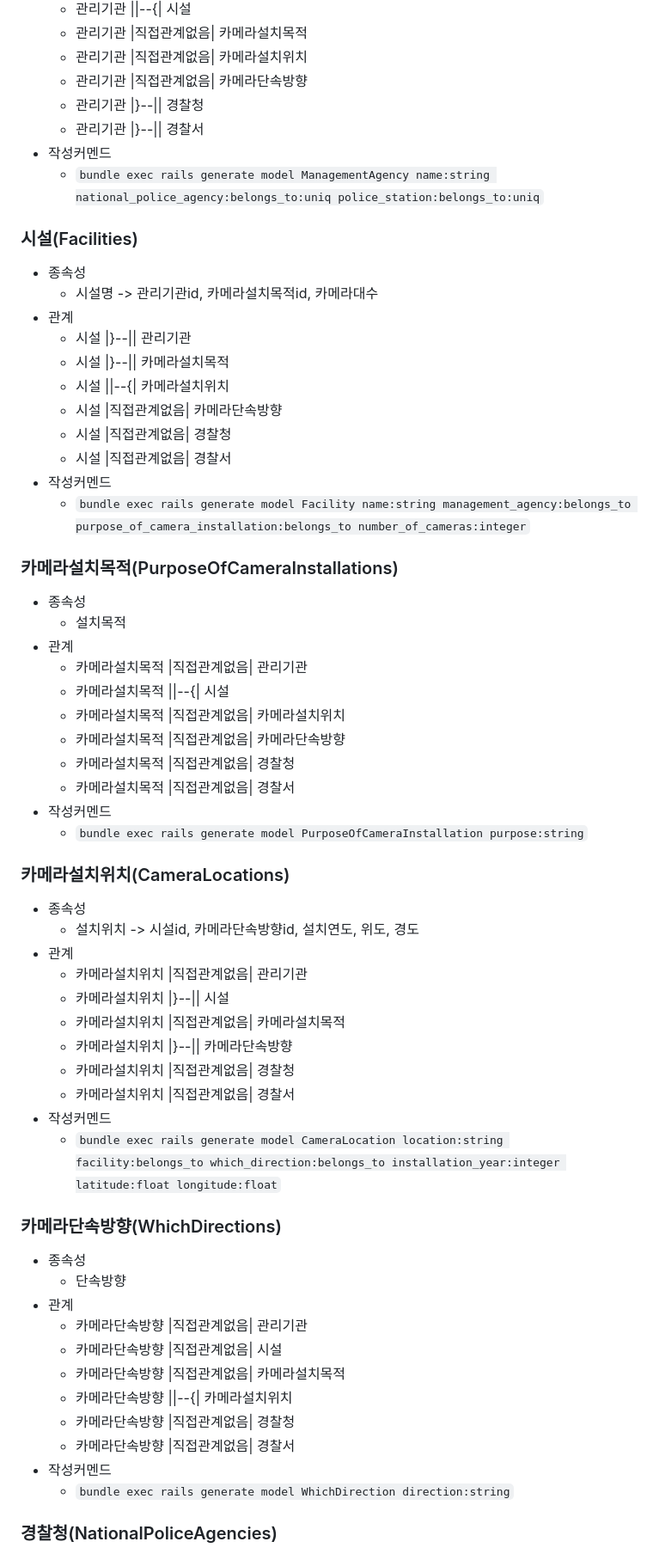
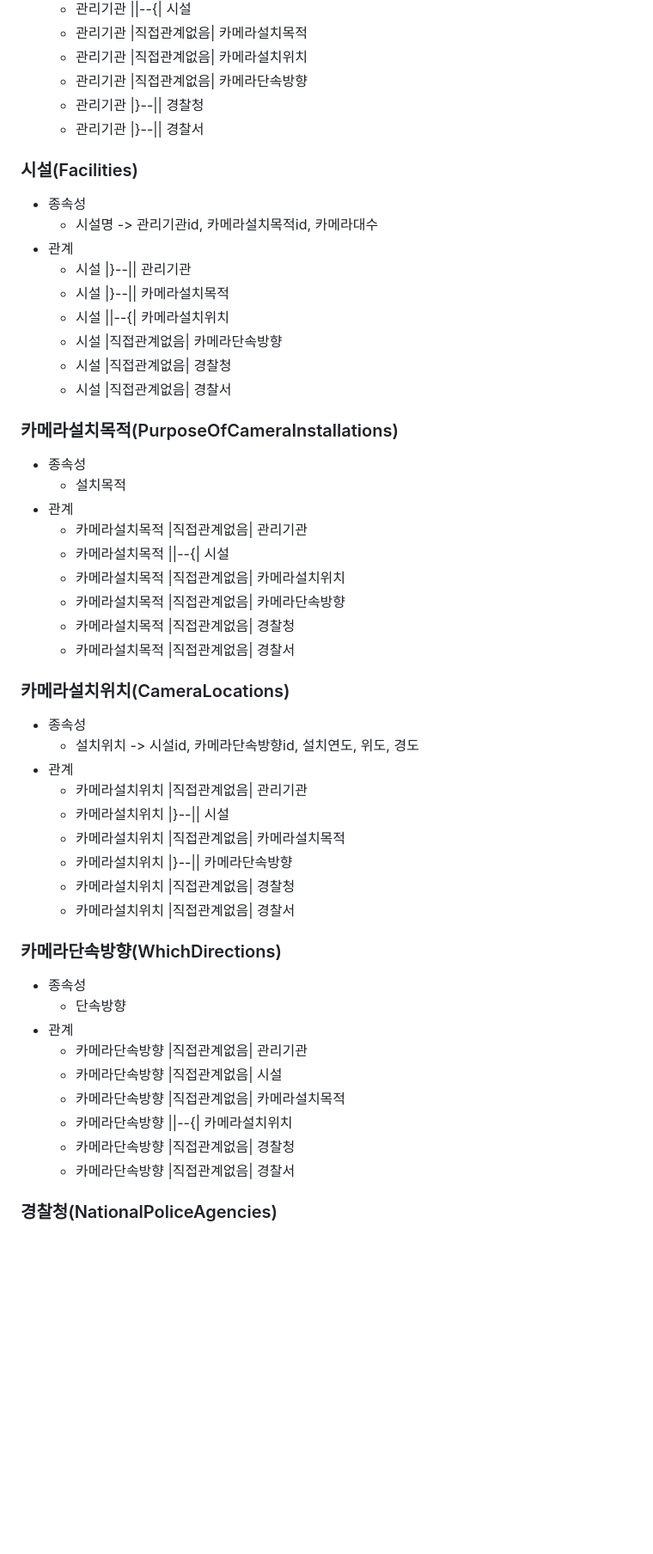
Before and after one commit to cheekykorkind/databases_exercises, a Markdown page: r_15071214/README.md, the part around the change printed below. Shown: that part at 86% size. Drawn GitHub-style; blank space fills up the shorter version.

```diff
--- a/r_15071214/README.md
+++ b/r_15071214/README.md
@@ -140,8 +106,6 @@ bundle exec rails s -p 3000 -b 0.0.0.0
   - 관리기관 |직접관계없음| 카메라단속방향
   - 관리기관 |}--|| 경찰청
   - 관리기관 |}--|| 경찰서
-- 작성커멘드
-  - `bundle exec rails generate model ManagementAgency name:string national_police_agency:belongs_to:uniq police_station:belongs_to:uniq`
 
 ### 시설(Facilities)
 - 종속성
@@ -153,8 +117,6 @@ bundle exec rails s -p 3000 -b 0.0.0.0
   - 시설 |직접관계없음| 카메라단속방향
   - 시설 |직접관계없음| 경찰청
   - 시설 |직접관계없음| 경찰서
-- 작성커멘드
-  - `bundle exec rails generate model Facility name:string management_agency:belongs_to purpose_of_camera_installation:belongs_to number_of_cameras:integer`
 
 ### 카메라설치목적(PurposeOfCameraInstallations)
 - 종속성
@@ -166,8 +128,6 @@ bundle exec rails s -p 3000 -b 0.0.0.0
   - 카메라설치목적 |직접관계없음| 카메라단속방향
   - 카메라설치목적 |직접관계없음| 경찰청
   - 카메라설치목적 |직접관계없음| 경찰서
-- 작성커멘드
-  - `bundle exec rails generate model PurposeOfCameraInstallation purpose:string`
 
 ### 카메라설치위치(CameraLocations)
 - 종속성
@@ -179,8 +139,6 @@ bundle exec rails s -p 3000 -b 0.0.0.0
   - 카메라설치위치 |}--|| 카메라단속방향
   - 카메라설치위치 |직접관계없음| 경찰청
   - 카메라설치위치 |직접관계없음| 경찰서
-- 작성커멘드
-  - `bundle exec rails generate model CameraLocation location:string facility:belongs_to which_direction:belongs_to installation_year:integer latitude:float longitude:float`
 
 ### 카메라단속방향(WhichDirections)
 - 종속성
@@ -192,8 +150,6 @@ bundle exec rails s -p 3000 -b 0.0.0.0
   - 카메라단속방향 ||--{| 카메라설치위치
   - 카메라단속방향 |직접관계없음| 경찰청
   - 카메라단속방향 |직접관계없음| 경찰서
-- 작성커멘드
-  - `bundle exec rails generate model WhichDirection direction:string`
 
 ### 경찰청(NationalPoliceAgencies)
 - 종속성
```
Also changed, not shown: other parts of r_15071214/README.md (+40 -44 lines).
